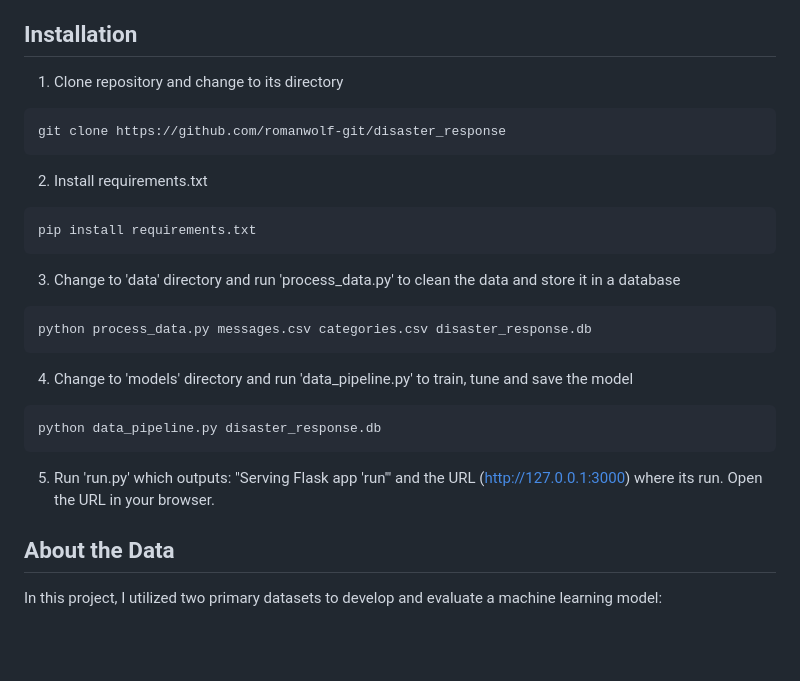
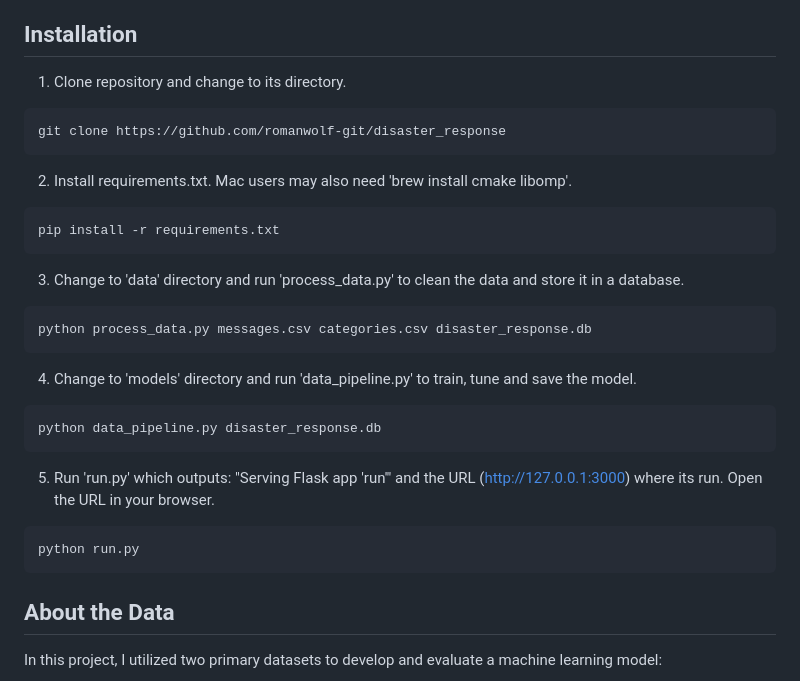
Before and after one commit to romanwolf-git/disaster_response, a Markdown page: README.md, the part around the change. GitHub-like rendering; blank space fills up the shorter version.

````diff
--- a/README.md
+++ b/README.md
@@ -16,25 +16,28 @@ Climate change has led to an increase in environmental disasters, making the rol
 As part of my capstone project for the Udacity Data Science course, I have developed a machine learning model using Python to address this problem. The goal of this project is to create a tool that can automatically classify text messages sent during disasters into predefined categories. This tool can assist emergency services in efficiently allocating resources and responding to critical situations during disasters.
 
 ## Installation <a name="installation"/>
-1. Clone repository and change to its directory
+1. Clone repository and change to its directory.
 ```
 git clone https://github.com/romanwolf-git/disaster_response
 ```
 
-2. Install requirements.txt
+2. Install requirements.txt. Mac users may also need 'brew install cmake libomp'.
 ```
-pip install requirements.txt
+pip install -r requirements.txt
 ```
 
-3. Change to 'data' directory and run 'process_data.py' to clean the data and store it in a database
+3. Change to 'data' directory and run 'process_data.py' to clean the data and store it in a database.
 ```
 python process_data.py messages.csv categories.csv disaster_response.db
 ```
-4. Change to 'models' directory and run 'data_pipeline.py' to train, tune and save the model
+4. Change to 'models' directory and run 'data_pipeline.py' to train, tune and save the model.
 ```
 python data_pipeline.py disaster_response.db
 ```
 5. Run 'run.py' which outputs: "Serving Flask app 'run'" and the URL (http://127.0.0.1:3000) where its run. Open the URL in your browser.
+```
+python run.py
+```
 
 ## About the Data <a name="about-the-data"/>
 In this project, I utilized two primary datasets to develop and evaluate a machine learning model:
````
